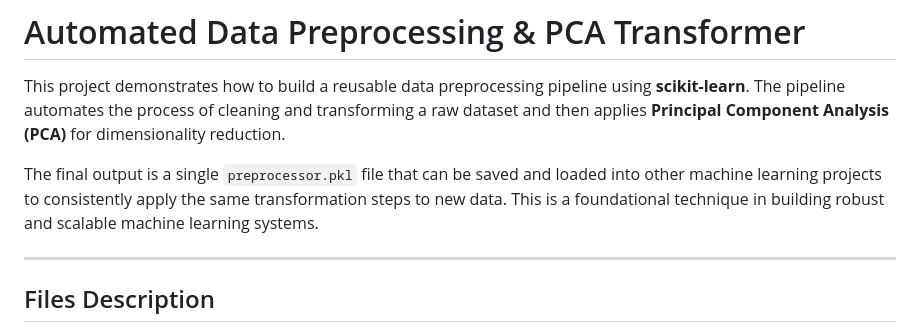
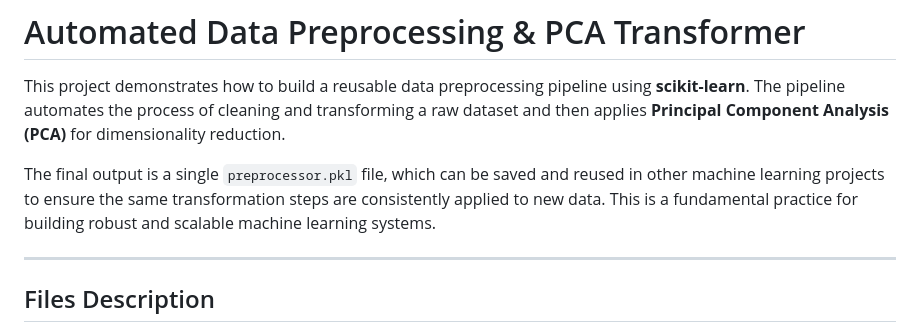
Before and after one commit to nadeem1615/Data-Science, a Markdown page: Unsupervised/Auto_Data_PCA_Transformer/README.md, the part around the change. GitHub-like rendering.

Commit message:
Update README and modify folder contents

```diff
--- a/Unsupervised/Auto_Data_PCA_Transformer/README.md
+++ b/Unsupervised/Auto_Data_PCA_Transformer/README.md
@@ -3,7 +3,7 @@
 
 This project demonstrates how to build a reusable data preprocessing pipeline using **scikit-learn**. The pipeline automates the process of cleaning and transforming a raw dataset and then applies **Principal Component Analysis (PCA)** for dimensionality reduction.
 
-The final output is a single `preprocessor.pkl` file that can be saved and loaded into other machine learning projects to consistently apply the same transformation steps to new data. This is a foundational technique in building robust and scalable machine learning systems.
+The final output is a single `preprocessor.pkl` file, which can be saved and reused in other machine learning projects to ensure the same transformation steps are consistently applied to new data. This is a fundamental practice for building robust and scalable machine learning systems.
 
 -----
 
```
